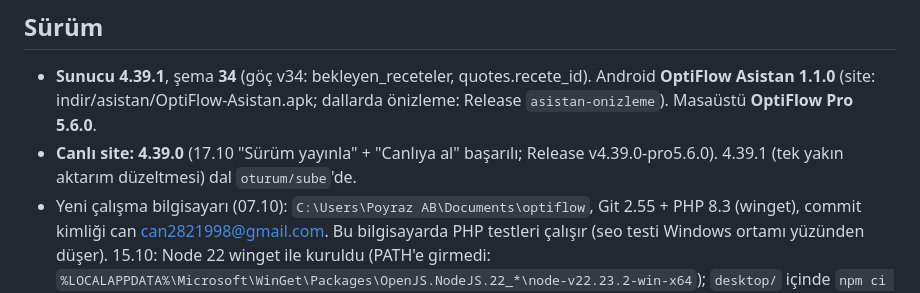
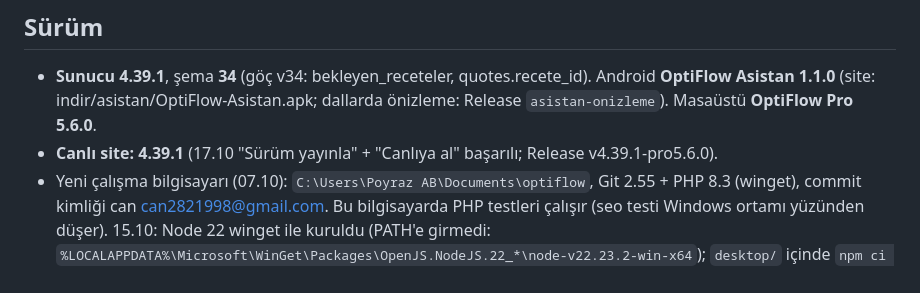
Before and after one commit to can2821998-creator/optiflow, a Markdown page: DURUM.md, the part around the change. GitHub-like rendering.

Commit message:
DURUM: 4.39.1 canlıda
Co-Authored-By: Claude Opus 5.5 <noreply@anthropic.com>

```diff
--- a/DURUM.md
+++ b/DURUM.md
@@ -4,7 +4,7 @@
 
 ## Sürüm
 - **Sunucu 4.39.1**, şema **34** (göç v34: bekleyen_receteler, quotes.recete_id). Android **OptiFlow Asistan 1.1.0** (site: indir/asistan/OptiFlow-Asistan.apk; dallarda önizleme: Release `asistan-onizleme`). Masaüstü **OptiFlow Pro 5.6.0**.
-- **Canlı site: 4.39.0** (17.10 "Sürüm yayınla" + "Canlıya al" başarılı; Release v4.39.0-pro5.6.0). 4.39.1 (tek yakın aktarım düzeltmesi) dal `oturum/sube`'de.
+- **Canlı site: 4.39.1** (17.10 "Sürüm yayınla" + "Canlıya al" başarılı; Release v4.39.1-pro5.6.0).
 - Yeni çalışma bilgisayarı (07.10): `C:\Users\Poyraz AB\Documents\optiflow`, Git 2.55 + PHP 8.3 (winget), commit kimliği
   can <can2821998@gmail.com>. Bu bilgisayarda PHP testleri çalışır (seo testi Windows ortamı yüzünden düşer).
   15.10: Node 22 winget ile kuruldu (PATH'e girmedi: `%LOCALAPPDATA%\Microsoft\WinGet\Packages\OpenJS.NodeJS.22_*\node-v22.23.2-win-x64`);
```
